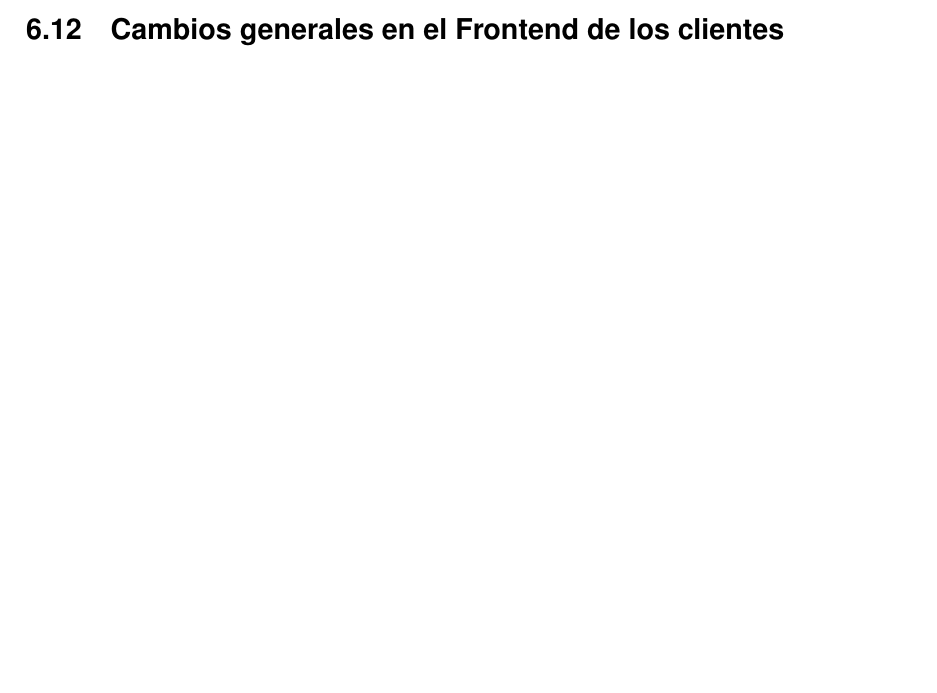
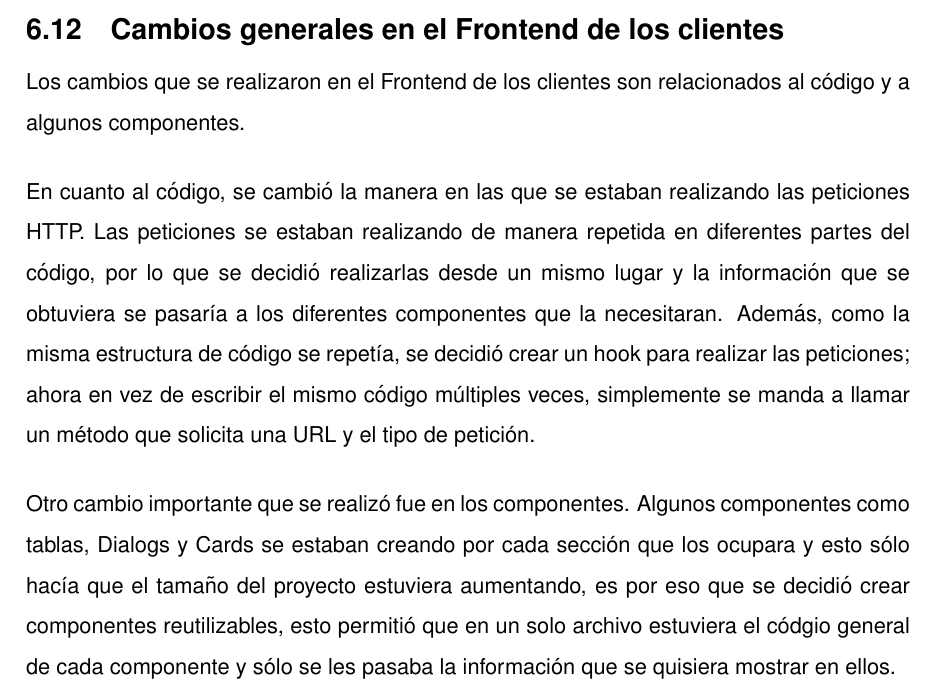
Before and after one commit to CrisAOH/LaTeX_Report, a LaTeX document (main.tex, which reads lib/desarrollo/act-realizadas/cambios_frontend_clientes/cambios-frontend-clientes.tex): part of page 54 of 54, cut so that both start at the same text, the shorter picture padded with empty space. Compiled offline with pdfLaTeX.

Commit message:
Se ha finalizado la redacción de la actividad de cambios generales en el frontend.

```diff
--- a/lib/desarrollo/act-realizadas/cambios_frontend_clientes/cambios-frontend-clientes.tex
+++ b/lib/desarrollo/act-realizadas/cambios_frontend_clientes/cambios-frontend-clientes.tex
@@ -1 +1,6 @@
 \section{Cambios generales en el Frontend de los clientes}
+Los cambios que se realizaron en el Frontend de los clientes son relacionados al código y a algunos componentes.
+
+En cuanto al código, se cambió la manera en las que se estaban realizando las peticiones HTTP. Las peticiones se estaban realizando de manera repetida en diferentes partes del código, por lo que se decidió realizarlas desde un mismo lugar y la información que se obtuviera se pasaría a los diferentes componentes que la necesitaran. Además, como la misma estructura de código se repetía, se decidió crear un hook para realizar las peticiones; ahora en vez de escribir el mismo código múltiples veces, simplemente se manda a llamar un método que solicita una URL y el tipo de petición.
+
+Otro cambio importante que se realizó fue en los componentes. Algunos componentes como tablas, Dialogs y Cards se estaban creando por cada sección que los ocupara y esto sólo hacía que el tamaño del proyecto estuviera aumentando, es por eso que se decidió crear componentes reutilizables, esto permitió que en un solo archivo estuviera el códgio general de cada componente y sólo se les pasaba la información que se quisiera mostrar en ellos.
```
Also changed, not shown: lib/desarrollo/act-realizadas/actividades.tex (+1 -0 lines), lib/desarrollo/act-realizadas/dashboard-admin/dashboard.tex (added, +1 -0 lines), 1 other file.
